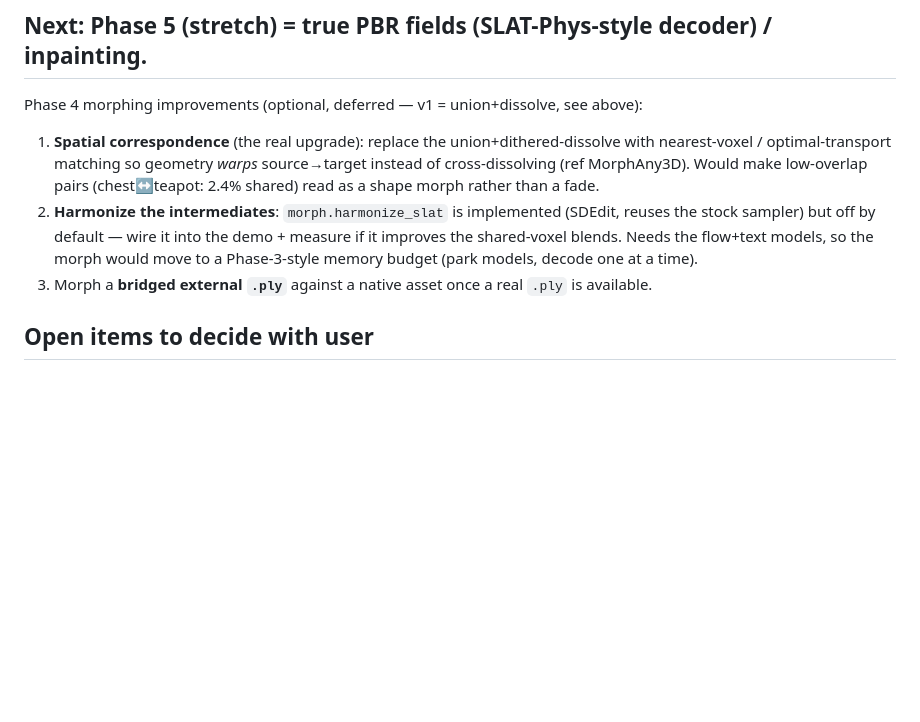
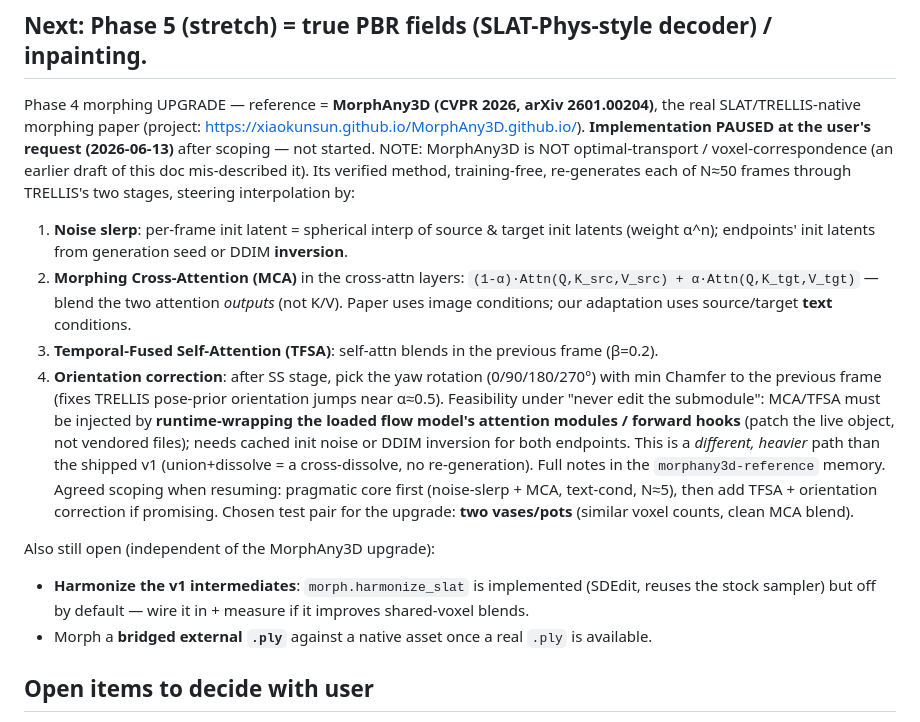
Before and after one commit to Sytwu/SLAT-Studio, a Markdown page: docs/STATUS.md, the part around the change. Drawn GitHub-style; blank space fills up the shorter version.

Commit message:
docs: correct Phase 4 upgrade reference to MorphAny3D's actual method
MorphAny3D (CVPR 2026, arXiv 2601.00204) is real and SLAT/TRELLIS-native. An
earlier draft mis-described it as optimal-transport/voxel-correspondence; its
verified method is training-free per-frame re-generation steered by noise slerp +
Morphing Cross-Attention + Temporal-Fused Self-Attention + orientation correction.
Records the agreed scoping (pragmatic core first, vases/pots test pair); upgrade
implementation paused at the user's request.

```diff
--- a/docs/STATUS.md
+++ b/docs/STATUS.md
@@ -189,16 +189,32 @@ Then e.g. `python scripts/smoke_test.py` or `bash scripts/run_full_smoke.sh`.
 
 ## Next: Phase 5 (stretch) = true PBR fields (SLAT-Phys-style decoder) / inpainting.
 
-Phase 4 morphing improvements (optional, deferred — v1 = union+dissolve, see above):
-1. **Spatial correspondence** (the real upgrade): replace the union+dithered-dissolve with
-   nearest-voxel / optimal-transport matching so geometry *warps* source→target instead of
-   cross-dissolving (ref MorphAny3D). Would make low-overlap pairs (chest↔teapot: 2.4% shared)
-   read as a shape morph rather than a fade.
-2. **Harmonize the intermediates**: `morph.harmonize_slat` is implemented (SDEdit, reuses the
-   stock sampler) but off by default — wire it into the demo + measure if it improves the
-   shared-voxel blends. Needs the flow+text models, so the morph would move to a Phase-3-style
-   memory budget (park models, decode one at a time).
-3. Morph a **bridged external `.ply`** against a native asset once a real `.ply` is available.
+Phase 4 morphing UPGRADE — reference = **MorphAny3D (CVPR 2026, arXiv 2601.00204)**, the real
+SLAT/TRELLIS-native morphing paper (project: https://xiaokunsun.github.io/MorphAny3D.github.io/).
+**Implementation PAUSED at the user's request (2026-06-13)** after scoping — not started.
+NOTE: MorphAny3D is NOT optimal-transport / voxel-correspondence (an earlier draft of this doc
+mis-described it). Its verified method, training-free, re-generates each of N≈50 frames through
+TRELLIS's two stages, steering interpolation by:
+1. **Noise slerp**: per-frame init latent = spherical interp of source & target init latents
+   (weight α^n); endpoints' init latents from generation seed or DDIM **inversion**.
+2. **Morphing Cross-Attention (MCA)** in the cross-attn layers:
+   `(1-α)·Attn(Q,K_src,V_src) + α·Attn(Q,K_tgt,V_tgt)` — blend the two attention *outputs*
+   (not K/V). Paper uses image conditions; our adaptation uses source/target **text** conditions.
+3. **Temporal-Fused Self-Attention (TFSA)**: self-attn blends in the previous frame (β=0.2).
+4. **Orientation correction**: after SS stage, pick the yaw rotation (0/90/180/270°) with min
+   Chamfer to the previous frame (fixes TRELLIS pose-prior orientation jumps near α≈0.5).
+Feasibility under "never edit the submodule": MCA/TFSA must be injected by **runtime-wrapping
+the loaded flow model's attention modules / forward hooks** (patch the live object, not vendored
+files); needs cached init noise or DDIM inversion for both endpoints. This is a *different,
+heavier* path than the shipped v1 (union+dissolve = a cross-dissolve, no re-generation). Full
+notes in the `morphany3d-reference` memory. Agreed scoping when resuming: pragmatic core first
+(noise-slerp + MCA, text-cond, N≈5), then add TFSA + orientation correction if promising.
+Chosen test pair for the upgrade: **two vases/pots** (similar voxel counts, clean MCA blend).
+
+Also still open (independent of the MorphAny3D upgrade):
+- **Harmonize the v1 intermediates**: `morph.harmonize_slat` is implemented (SDEdit, reuses the
+  stock sampler) but off by default — wire it in + measure if it improves shared-voxel blends.
+- Morph a **bridged external `.ply`** against a native asset once a real `.ply` is available.
 
 ## Open items to decide with user
 - Phase 2 used a TRELLIS-native asset as a stand-in external input. Swapping in a **real
```
